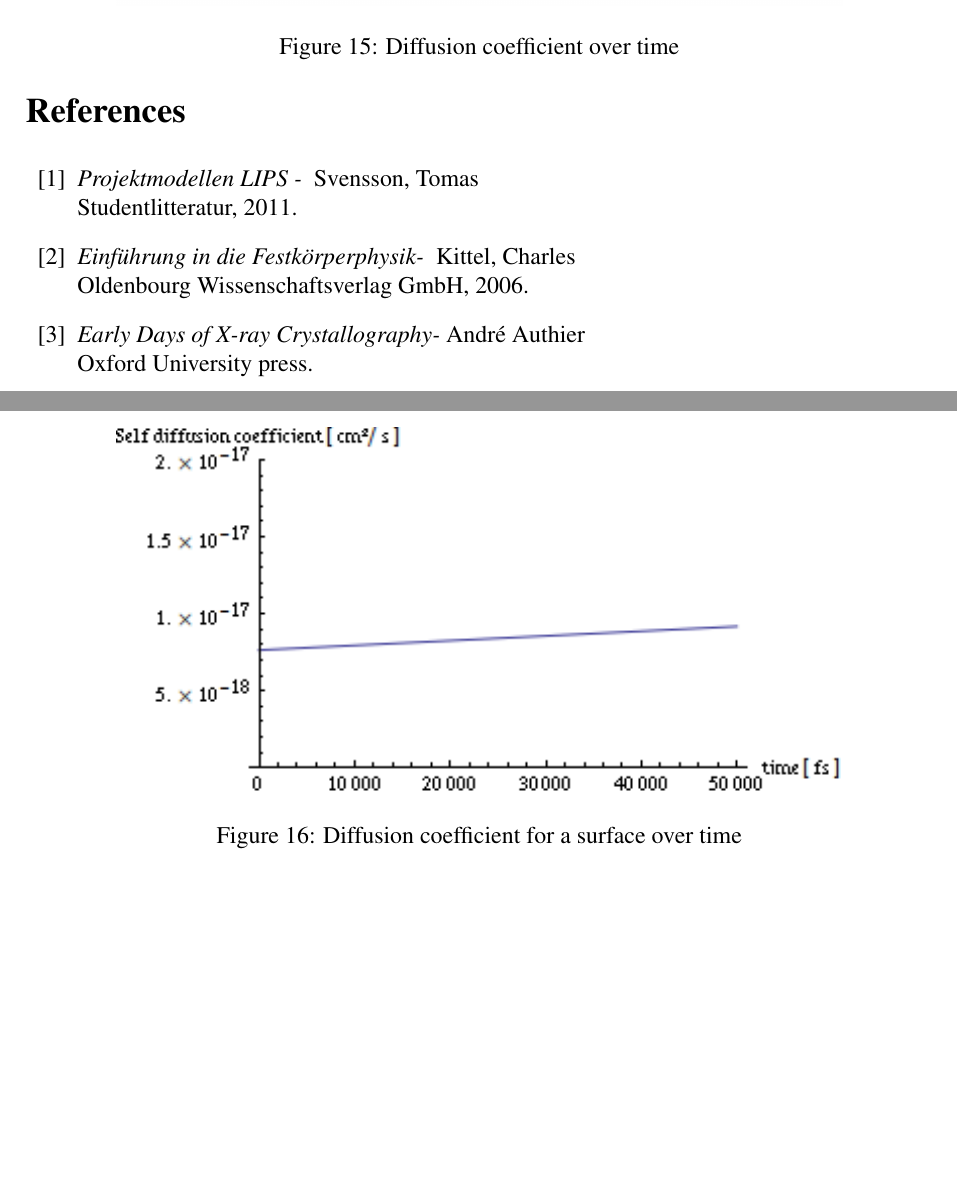
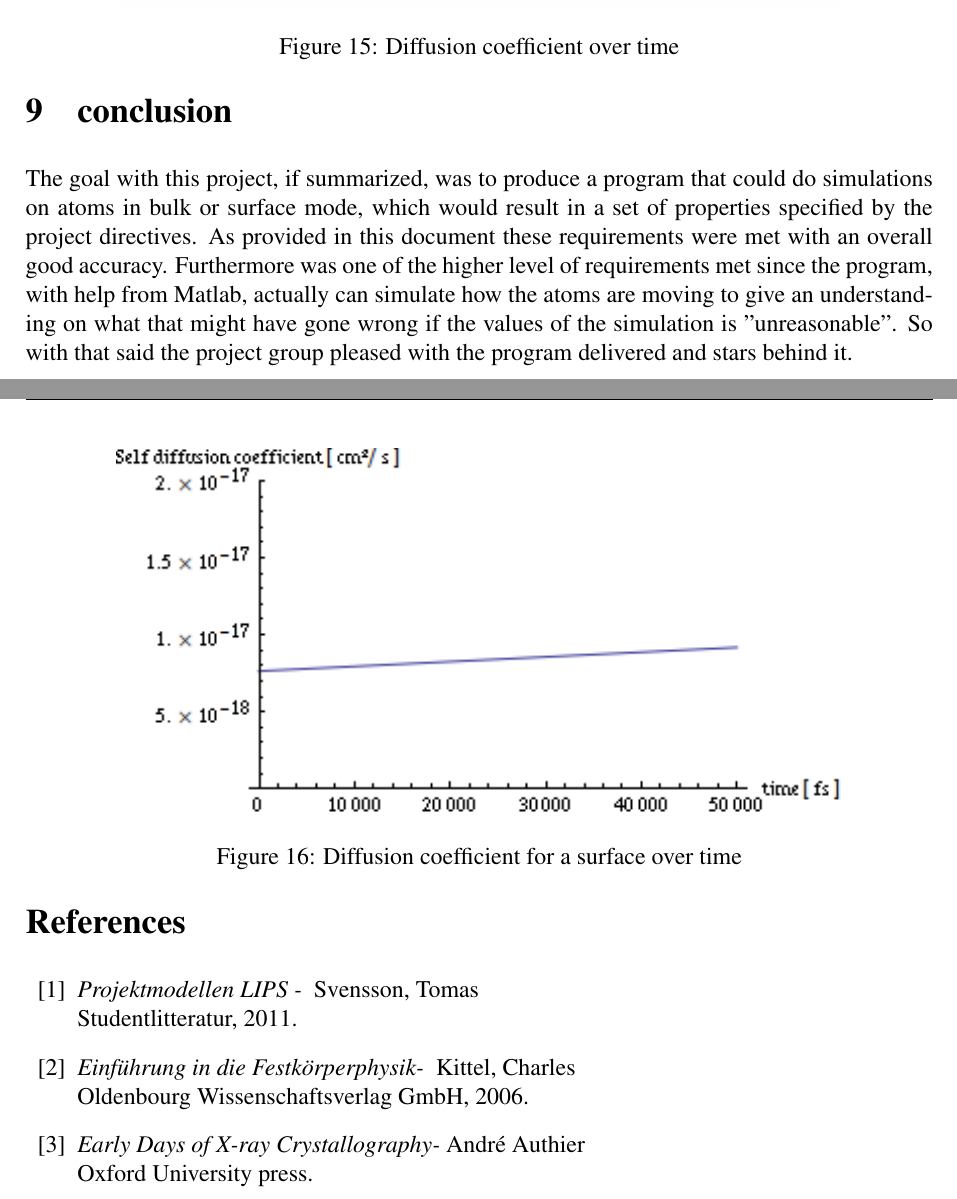
Before and after one commit to johanjoensson/TFYA50-Computational-Physics, a LaTeX document (Documentation/Final_report/final_report.tex, which reads Documentation/Final_report/conclusion.tex): two parts of pages 21 and 22 of 23 before the commit and two parts of pages 21 and 22 of 24 after it, joined at a grey line, cut so that both start at the same text, the shorter picture padded with empty space. Compiled offline with pdfLaTeX.

Commit message:
added the conclusion /SW

```diff
--- /dev/null
+++ b/Documentation/Final_report/conclusion.tex
@@ -0,0 +1,2 @@
+\section{conclusion}
+The goal with this project, if summarized, was to produce a program that could do simulations on atoms in bulk or surface mode, which would result in a set of properties specified by the project directives. As provided in this document these requirements were met with an overall good accuracy. Furthermore was one of the higher level of requirements met since the program, with help from Matlab, actually can simulate how the atoms are moving to give an understanding on what that might have gone wrong if the values of the simulation is ''unreasonable''. So with that said the project group pleased with the program delivered and stars behind it.
--- a/Documentation/Final_report/final_report.tex
+++ b/Documentation/Final_report/final_report.tex
@@ -72,6 +72,8 @@
 \input{simulations.tex}
 \input{Results.tex}
 \input{analysis.tex}
+\newpage
+\input{conclusion.tex}
 
 % \begin{tabular}{|p{43mm}|p{15mm}|p{70mm}|p{23mm}|}
 % \LIPSleverans{\textbf{Leverans}}{\textbf{Ansvarig / Godkänns av}}{\textbf{Syfte}}{\textbf{Färdig-datum}}
```
